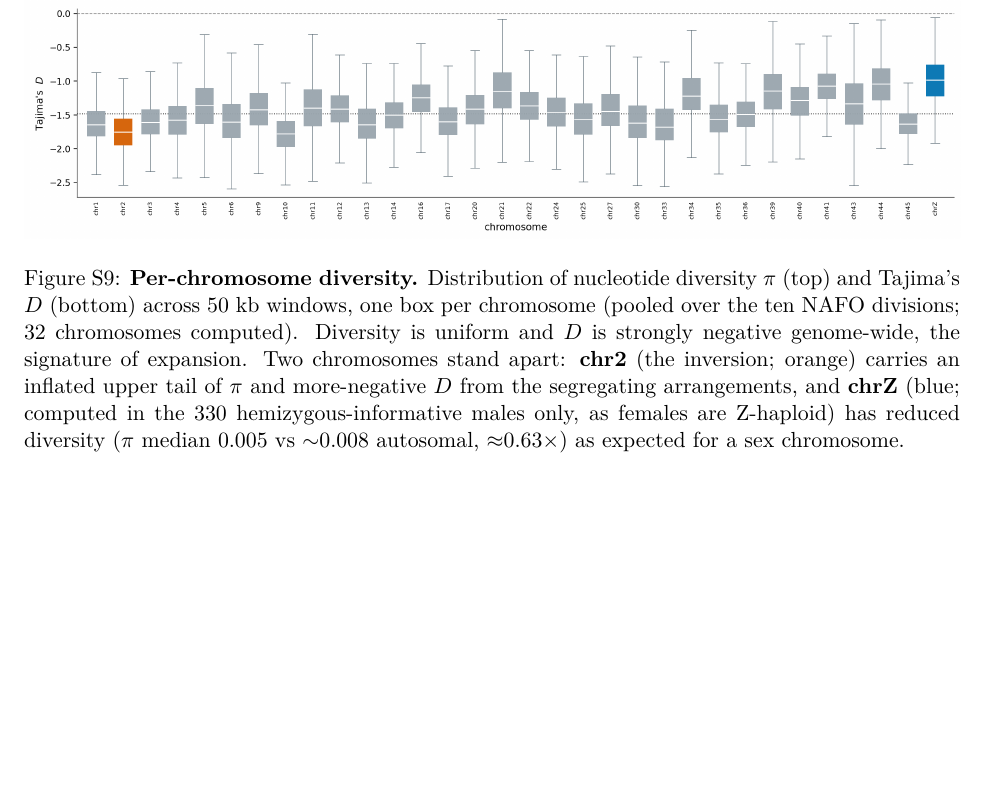
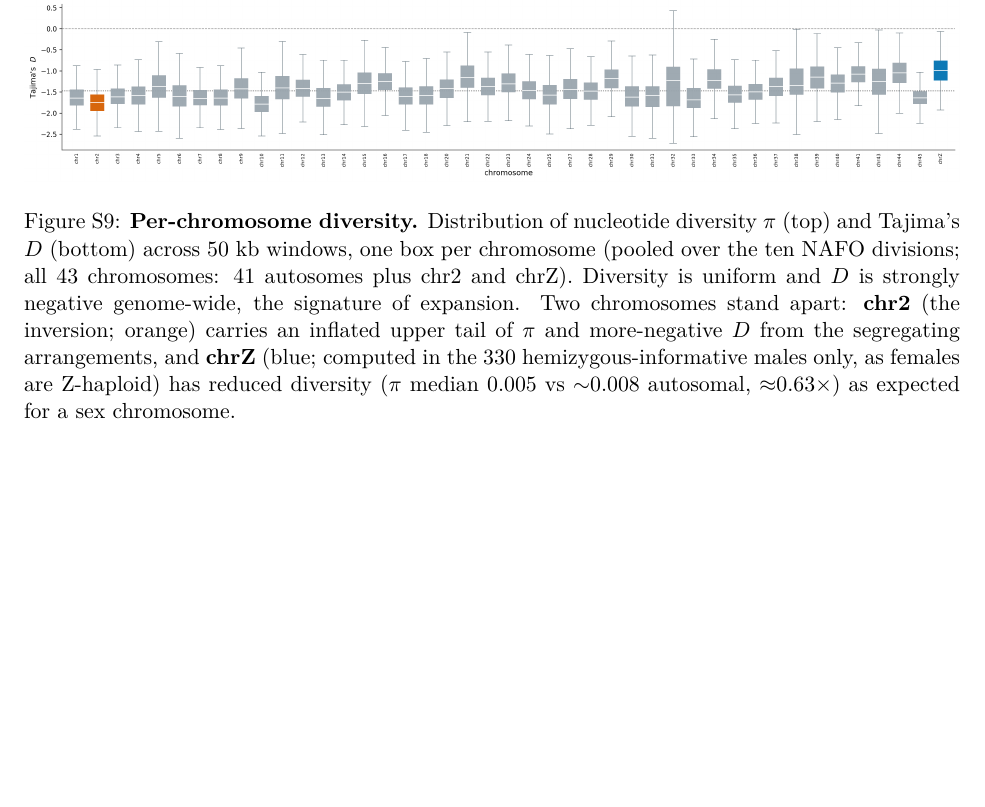
Before and after one commit to stsmall/Illex_popgen, a LaTeX document (supplement.tex): part of page 6 of 23 before the commit and part of page 5 of 22 after it, cut so that both start at the same text, the shorter picture padded with empty space. Compiled offline with pdfLaTeX.

Commit message:
Diversity: final full-genome render (all 43 chromosomes)
Autosomal driver complete -- per-population diversity now covers all 41 autosomes plus
chr2 and chrZ (43 chromosomes). fig6 + figS9 re-rendered; figS9 caption updated to 43.
chr2 (inversion) and chrZ (males-only, reduced pi) remain highlighted.

```diff
--- a/supplement.tex
+++ b/supplement.tex
@@ -125,8 +125,8 @@
 \begin{figure}[h]\centering
   \includegraphics[width=\linewidth]{figS9_diversity_boxplots.png}
   \caption{\textbf{Per-chromosome diversity.} Distribution of nucleotide diversity $\pi$ (top) and Tajima's
-    $D$ (bottom) across 50~kb windows, one box per chromosome (pooled over the ten NAFO divisions; 32
-    chromosomes computed). Diversity is uniform and $D$ is strongly negative genome-wide, the signature of
+    $D$ (bottom) across 50~kb windows, one box per chromosome (pooled over the ten NAFO divisions; all 43
+    chromosomes: 41 autosomes plus chr2 and chrZ). Diversity is uniform and $D$ is strongly negative genome-wide, the signature of
     expansion. Two chromosomes stand apart: \textbf{chr2} (the inversion; orange) carries an inflated upper
     tail of $\pi$ and more-negative $D$ from the segregating arrangements, and \textbf{chrZ} (blue; computed
     in the 330 hemizygous-informative males only, as females are Z-haploid) has reduced diversity
```
Also changed, not shown: figures/fig6_diversity.png, supp_figures/figS9_diversity_boxplots.png, supplement.pdf.
